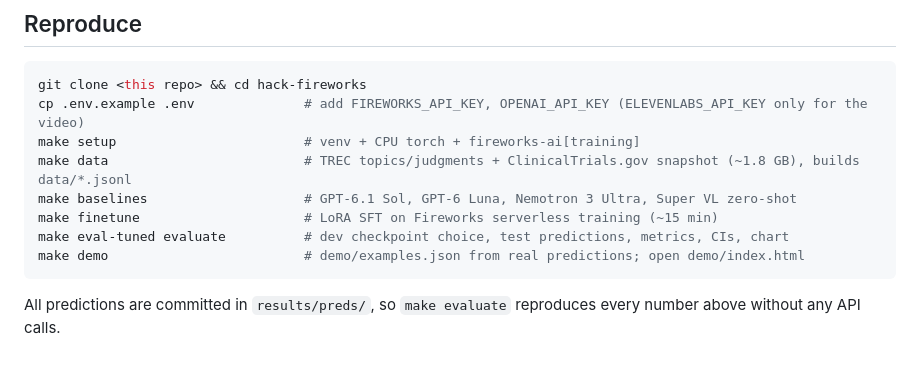
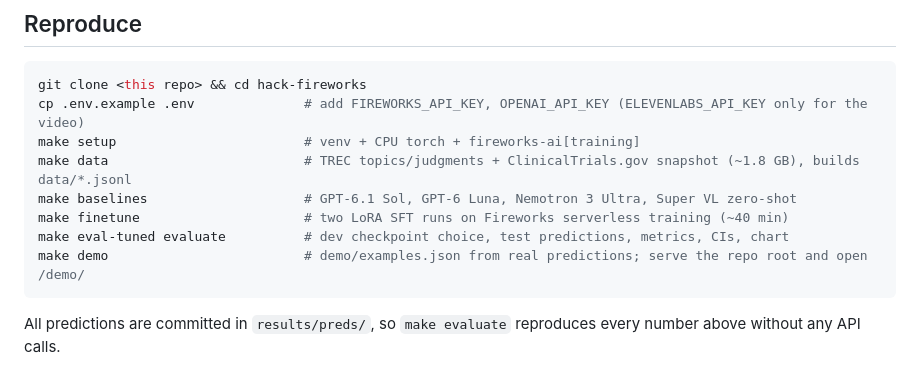
Before and after one commit to chinesepowered/hack-fireworks, a Markdown page: README.md, the part around one of its changes. Rendered like a GitHub page.

````diff
--- a/README.md
+++ b/README.md
@@ -114,9 +126,9 @@ cp .env.example .env              # add FIREWORKS_API_KEY, OPENAI_API_KEY (ELEVE
 make setup                        # venv + CPU torch + fireworks-ai[training]
 make data                         # TREC topics/judgments + ClinicalTrials.gov snapshot (~1.8 GB), builds data/*.jsonl
 make baselines                    # GPT-6.1 Sol, GPT-6 Luna, Nemotron 3 Ultra, Super VL zero-shot
-make finetune                     # LoRA SFT on Fireworks serverless training (~15 min)
+make finetune                     # two LoRA SFT runs on Fireworks serverless training (~40 min)
 make eval-tuned evaluate          # dev checkpoint choice, test predictions, metrics, CIs, chart
-make demo                         # demo/examples.json from real predictions; open demo/index.html
+make demo                         # demo/examples.json from real predictions; serve the repo root and open /demo/
 ```
 
 All predictions are committed in `results/preds/`, so `make evaluate` reproduces every number above without any API calls.
````
Also changed, not shown: other parts of README.md (+44 -32 lines), SUBMISSION.md (+13 -10 lines), results/results.md (+14 -12 lines), results/chart.png, 7 other files.
